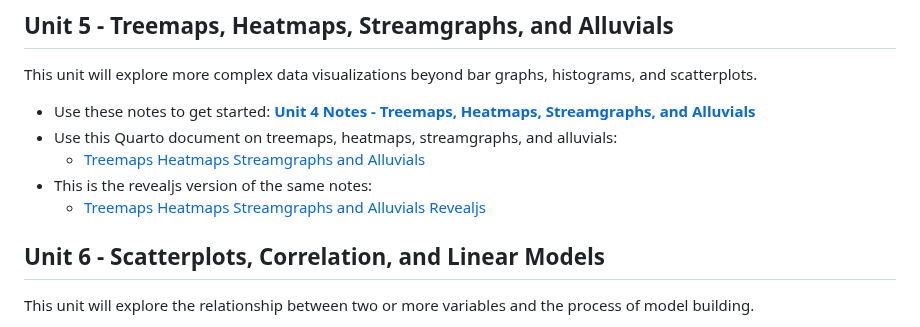
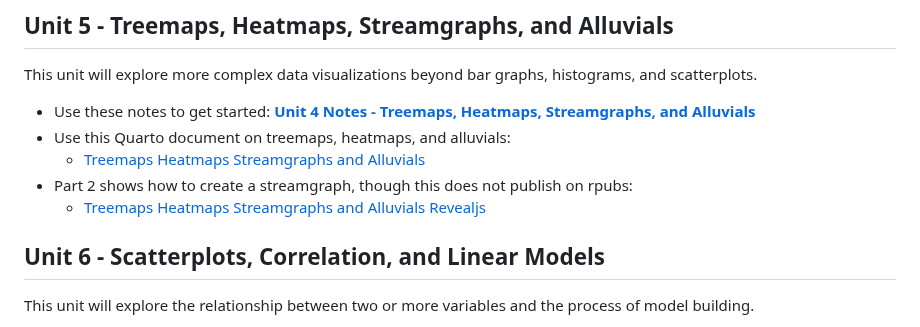
Before and after one commit to rjsaidi/Welcome-to-DATA-110, a Markdown page: README.md, the part around the change. Rendered like a GitHub page.

```diff
--- a/README.md
+++ b/README.md
@@ -56,10 +56,10 @@ This unit will dig deep into data ethics and the reproducibility crisis.
 This unit will explore more complex data visualizations beyond bar graphs, histograms, and scatterplots.
 
 - Use these notes to get started: [**Unit 4 Notes - Treemaps, Heatmaps, Streamgraphs, and Alluvials**](./Data110_unit5.pdf)
-- Use this Quarto document on treemaps, heatmaps, streamgraphs, and alluvials:
-     - [Treemaps Heatmaps Streamgraphs and Alluvials](./heatmap_treemap_streamgraph_alluvial.qmd)
-- This is the revealjs version of the same notes:
-     - [Treemaps Heatmaps Streamgraphs and Alluvials Revealjs](./heatmap_treemap_streamgraph_alluvial_revealjs.qmd)
+- Use this Quarto document on treemaps, heatmaps, and alluvials:
+     - [Treemaps Heatmaps Streamgraphs and Alluvials](./heat_tree_stream_alluvial_plots.qmd)
+- Part 2 shows how to create a streamgraph, though this does not publish on rpubs:
+     - [Treemaps Heatmaps Streamgraphs and Alluvials Revealjs](./heat_tree_stream_alluvial_part_2.qmd)
 
 ## Unit 6 - Scatterplots, Correlation, and Linear Models
 This unit will explore the relationship between two or more variables and the process of model building.
```
